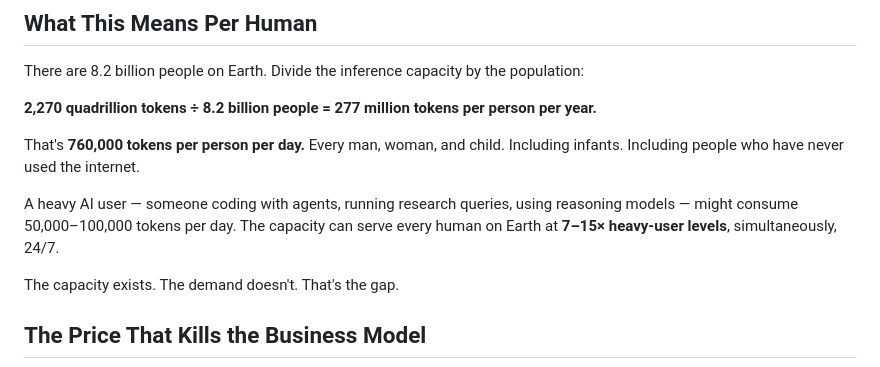
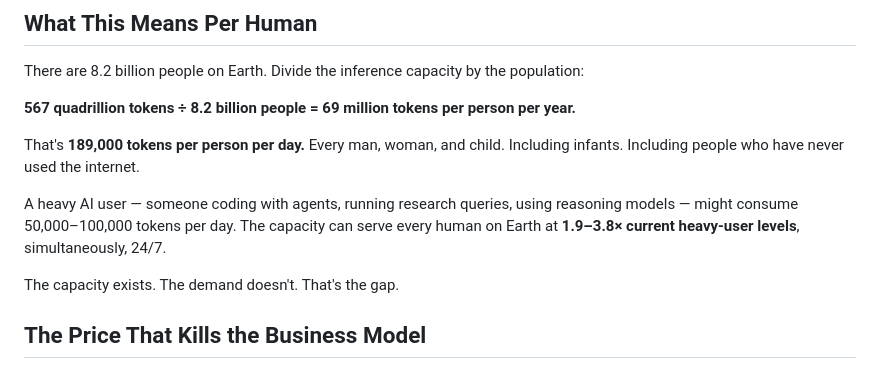
Before and after one commit to totalwindupflightsystems/blog, a Markdown page: articles/ai-bull-arithmetic.md, the part around one of its changes. Drawn GitHub-style.

```diff
--- a/articles/ai-bull-arithmetic.md
+++ b/articles/ai-bull-arithmetic.md
@@ -66,11 +74,11 @@ The new capacity alone — just the 36.3 GW coming in 2027 — can serve **75–
 
 There are 8.2 billion people on Earth. Divide the inference capacity by the population:
 
-**2,270 quadrillion tokens ÷ 8.2 billion people = 277 million tokens per person per year.**
+**567 quadrillion tokens ÷ 8.2 billion people = 69 million tokens per person per year.**
 
-That's **760,000 tokens per person per day.** Every man, woman, and child. Including infants. Including people who have never used the internet.
+That's **189,000 tokens per person per day.** Every man, woman, and child. Including infants. Including people who have never used the internet.
 
-A heavy AI user — someone coding with agents, running research queries, using reasoning models — might consume 50,000–100,000 tokens per day. The capacity can serve every human on Earth at **7–15× heavy-user levels**, simultaneously, 24/7.
+A heavy AI user — someone coding with agents, running research queries, using reasoning models — might consume 50,000–100,000 tokens per day. The capacity can serve every human on Earth at **1.9–3.8× current heavy-user levels**, simultaneously, 24/7.
 
 The capacity exists. The demand doesn't. That's the gap.
 
```
Also changed, not shown: other parts of articles/ai-bull-arithmetic.md (+21 -13 lines).
